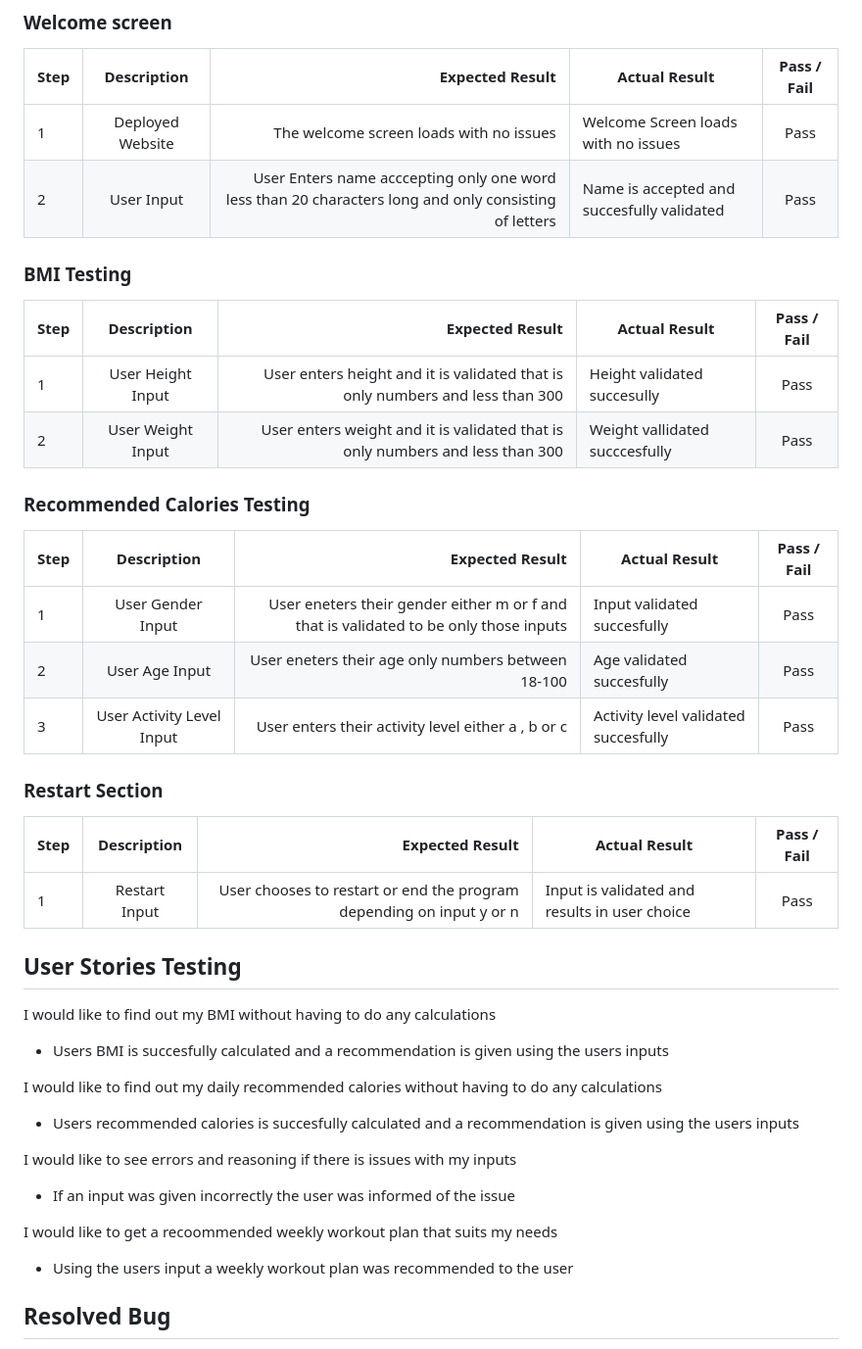
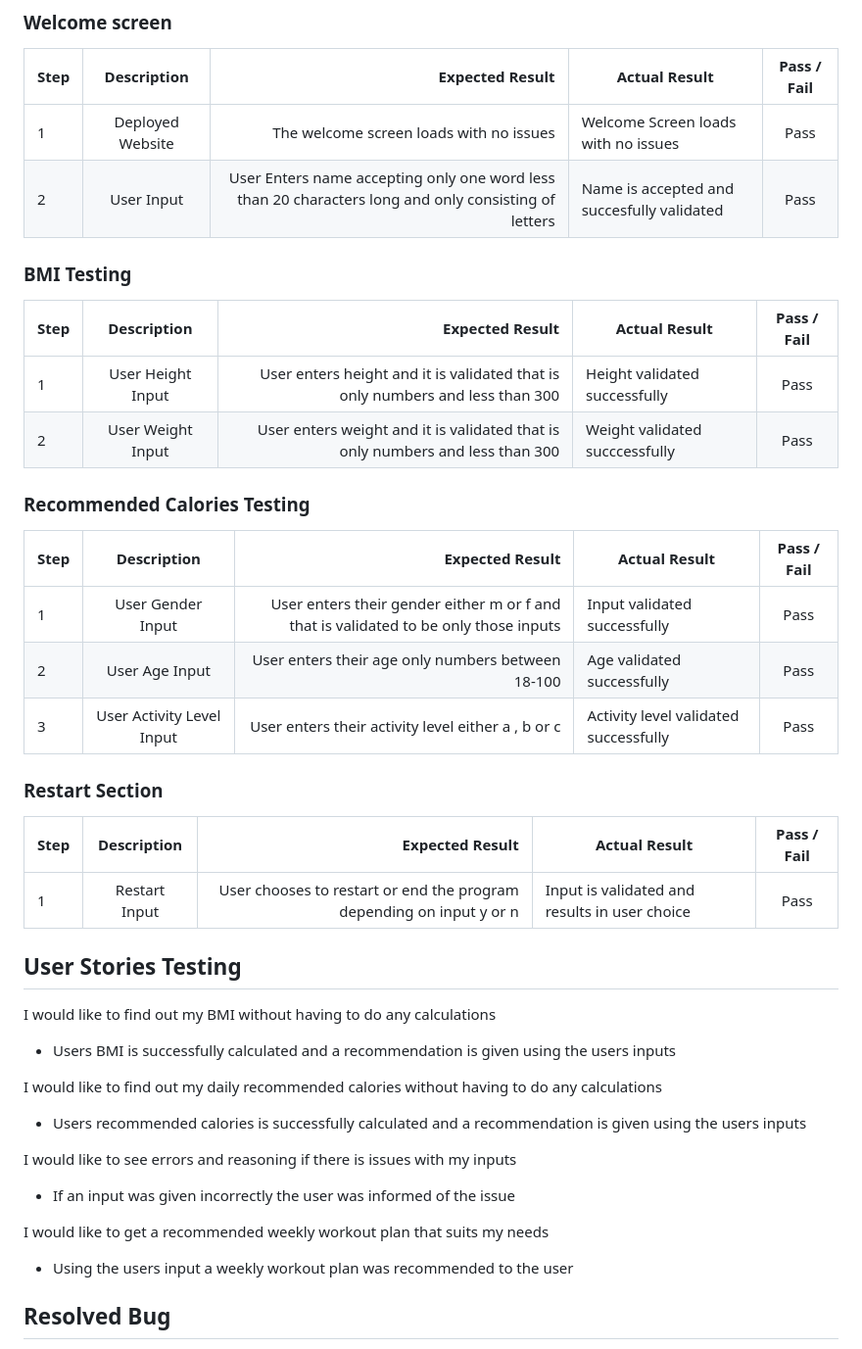
Before and after one commit to Janisroz/Fit-Check, a Markdown page: TESTING.md, the part around the change. Shown at 98% size. GitHub-like rendering.

```diff
--- a/TESTING.md
+++ b/TESTING.md
@@ -17,22 +17,22 @@ Manual testing was conducted on all the elements of the program to ensure all we
 | Step        | Description  | Expected Result  | Actual Result | Pass / Fail |
 | ------------- |:-------------:| -----:        | ------------- |:-------------:|
 | 1           | Deployed Website  | The welcome screen loads with no issues | Welcome Screen loads with no issues      | Pass |
-|2            | User Input    |   User Enters name acccepting only one word less than 20 characters long and only consisting of letters | Name is accepted and succesfully validated     | Pass  |
+|2            | User Input    |   User Enters name accepting only one word less than 20 characters long and only consisting of letters | Name is accepted and succesfully validated     | Pass  |
 
 ### BMI Testing
 
 | Step        | Description  | Expected Result  | Actual Result | Pass / Fail |
 | ------------- |:-------------:| -----:        | ------------- |:-------------:|
-| 1 | User Height Input| User enters height and it is validated that is only numbers and less than 300| Height validated succesully |Pass|
-| 2 |User Weight Input| User enters weight and it is validated that is only numbers and less than 300| Weight vallidated succcesfully |Pass|
+| 1 | User Height Input| User enters height and it is validated that is only numbers and less than 300| Height validated successfully |Pass|
+| 2 |User Weight Input| User enters weight and it is validated that is only numbers and less than 300| Weight validated succcessfully |Pass|
 
 ### Recommended Calories Testing
 
 | Step        | Description  | Expected Result  | Actual Result | Pass / Fail |
 | ------------- |:-------------:| -----:        | ------------- |:-------------:|
-| 1 |User Gender Input| User eneters their gender either m or f and that is validated to be only those inputs| Input validated succesfully |Pass|
-| 2 |User Age Input| User eneters their age only numbers between 18-100 |Age validated succesfully |Pass|
-| 3 |User Activity Level Input| User enters their activity level either a , b or c | Activity level validated succesfully |Pass|
+| 1 |User Gender Input| User enters their gender either m or f and that is validated to be only those inputs| Input validated successfully |Pass|
+| 2 |User Age Input| User enters their age only numbers between 18-100 |Age validated successfully |Pass|
+| 3 |User Activity Level Input| User enters their activity level either a , b or c | Activity level validated successfully |Pass|
 
 ### Restart Section
 
@@ -43,15 +43,15 @@ Manual testing was conducted on all the elements of the program to ensure all we
 ## User Stories Testing
 
 I would like to find out my BMI without having to do any calculations
--  Users BMI is succesfully calculated and a recommendation is given using the users inputs
+-  Users BMI is successfully calculated and a recommendation is given using the users inputs
 
 I would like to find out my daily recommended calories without having to do any calculations
-- Users recommended calories is succesfully calculated and a recommendation is given using the users inputs
+- Users recommended calories is successfully calculated and a recommendation is given using the users inputs
 
 I would like to see errors and reasoning if there is issues with my inputs
 - If an input was given incorrectly the user was informed of the issue
 
-I would like to get a recoommended weekly workout plan that suits my needs
+I would like to get a recommended weekly workout plan that suits my needs
 - Using the users input a weekly workout plan was recommended to the user
 
 ## Resolved Bug
```
Also changed, not shown: README.md (+7 -6 lines).
